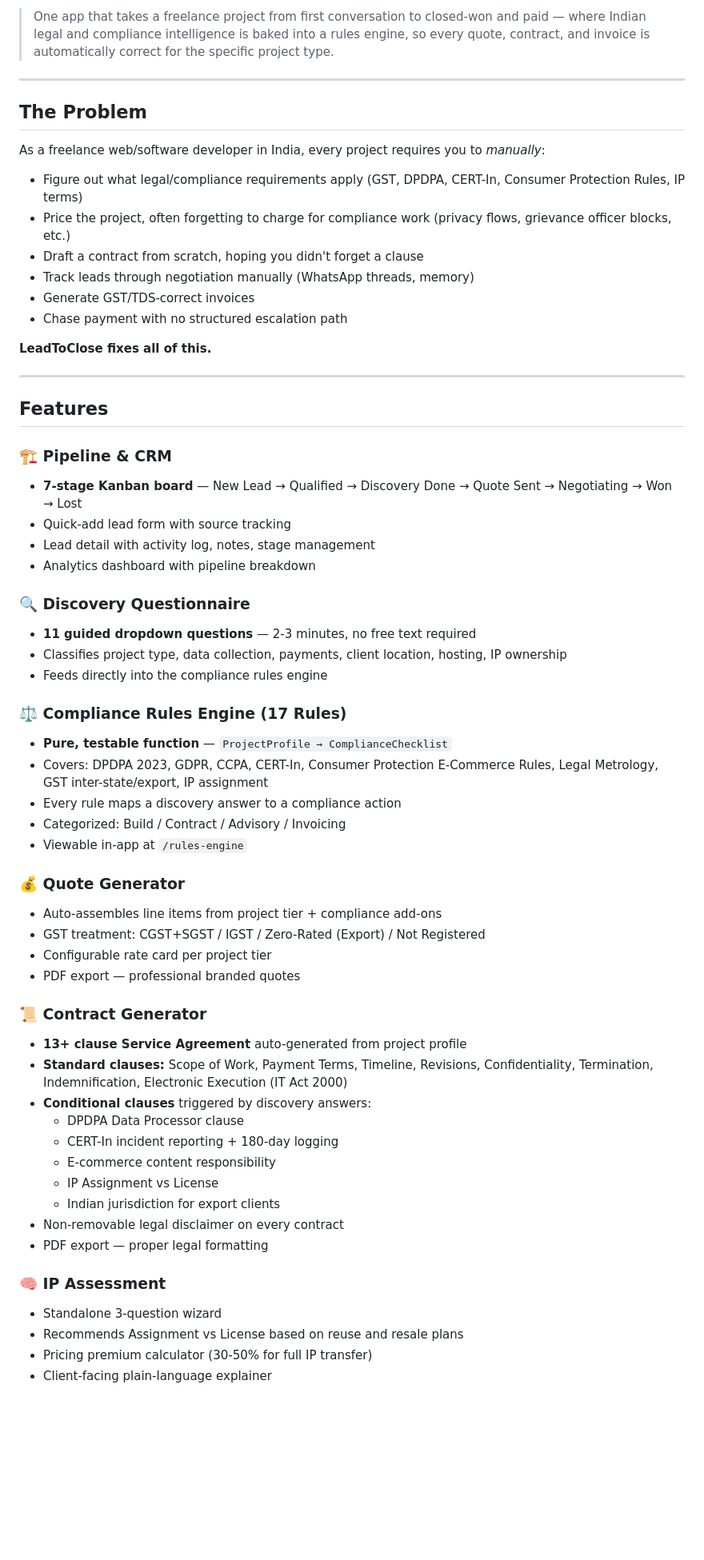
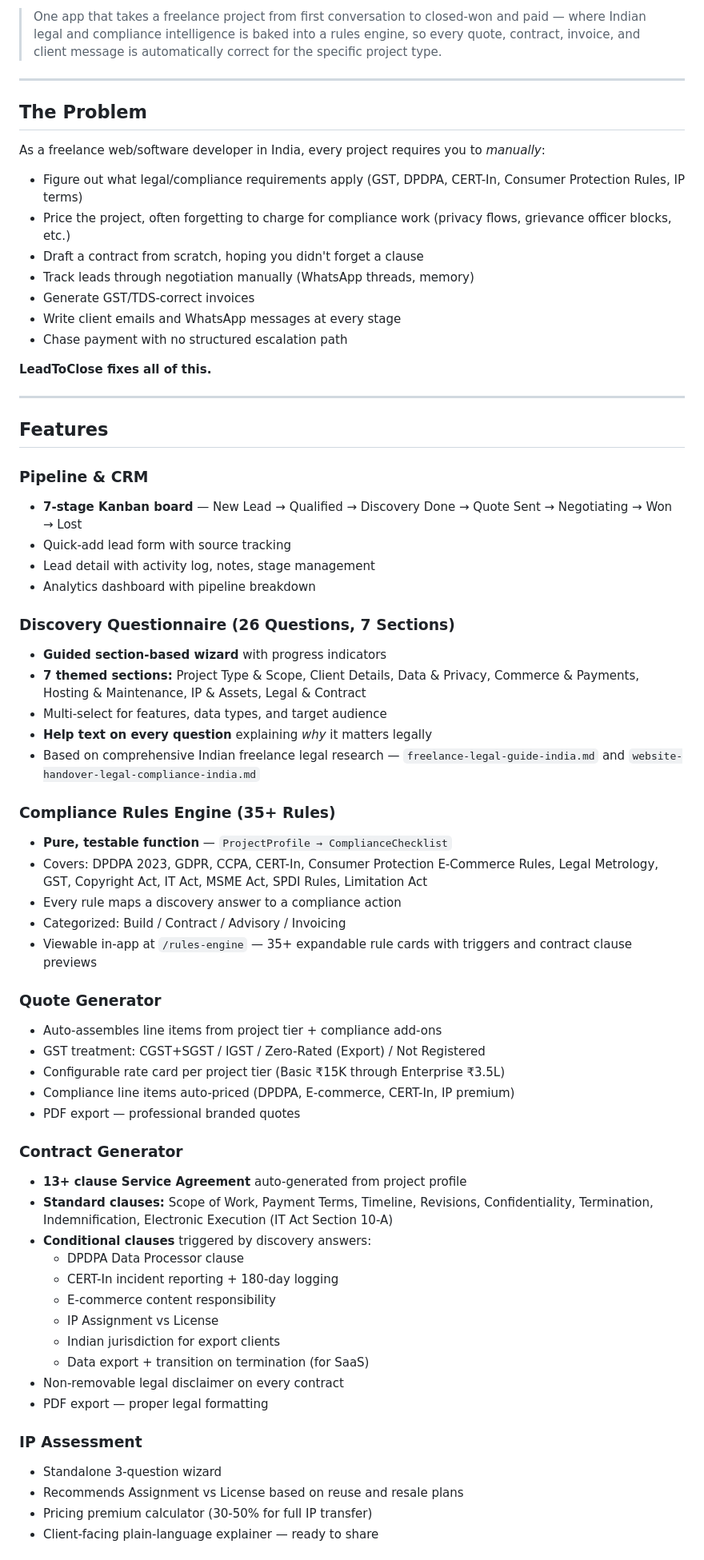
Before and after one commit to AanandAB/LeadtoClose, a Markdown page: README.md, the part around one of its changes. Shown at 80% size. Drawn GitHub-style; blank space fills up the shorter version.

```diff
--- a/README.md
+++ b/README.md
@@ -8,5 +9,5 @@
 
-> One app that takes a freelance project from first conversation to closed-won and paid — where Indian legal and compliance intelligence is baked into a rules engine, so every quote, contract, and invoice is automatically correct for the specific project type.
+> One app that takes a freelance project from first conversation to closed-won and paid — where Indian legal and compliance intelligence is baked into a rules engine, so every quote, contract, invoice, and client message is automatically correct for the specific project type.
 
 ---
 
@@ -19,6 +20,7 @@ As a freelance web/software developer in India, every project requires you to *m
 - Draft a contract from scratch, hoping you didn't forget a clause
 - Track leads through negotiation manually (WhatsApp threads, memory)
 - Generate GST/TDS-correct invoices
+- Write client emails and WhatsApp messages at every stage
 - Chase payment with no structured escalation path
 
 **LeadToClose fixes all of this.**
@@ -27,45 +29,49 @@ As a freelance web/software developer in India, every project requires you to *m
 
 ## Features
 
-### 🏗️ Pipeline & CRM
+### Pipeline & CRM
 - **7-stage Kanban board** — New Lead → Qualified → Discovery Done → Quote Sent → Negotiating → Won → Lost
 - Quick-add lead form with source tracking
 - Lead detail with activity log, notes, stage management
 - Analytics dashboard with pipeline breakdown
 
-### 🔍 Discovery Questionnaire
-- **11 guided dropdown questions** — 2-3 minutes, no free text required
-- Classifies project type, data collection, payments, client location, hosting, IP ownership
-- Feeds directly into the compliance rules engine
+### Discovery Questionnaire (26 Questions, 7 Sections)
+- **Guided section-based wizard** with progress indicators
+- **7 themed sections:** Project Type & Scope, Client Details, Data & Privacy, Commerce & Payments, Hosting & Maintenance, IP & Assets, Legal & Contract
+- Multi-select for features, data types, and target audience
+- **Help text on every question** explaining *why* it matters legally
+- Based on comprehensive Indian freelance legal research — `freelance-legal-guide-india.md` and `website-handover-legal-compliance-india.md`
 
-### ⚖️ Compliance Rules Engine (17 Rules)
+### Compliance Rules Engine (35+ Rules)
 - **Pure, testable function** — `ProjectProfile → ComplianceChecklist`
-- Covers: DPDPA 2023, GDPR, CCPA, CERT-In, Consumer Protection E-Commerce Rules, Legal Metrology, GST inter-state/export, IP assignment
+- Covers: DPDPA 2023, GDPR, CCPA, CERT-In, Consumer Protection E-Commerce Rules, Legal Metrology, GST, Copyright Act, IT Act, MSME Act, SPDI Rules, Limitation Act
 - Every rule maps a discovery answer to a compliance action
 - Categorized: Build / Contract / Advisory / Invoicing
-- Viewable in-app at `/rules-engine`
+- Viewable in-app at `/rules-engine` — 35+ expandable rule cards with triggers and contract clause previews
 
-### 💰 Quote Generator
+### Quote Generator
 - Auto-assembles line items from project tier + compliance add-ons
 - GST treatment: CGST+SGST / IGST / Zero-Rated (Export) / Not Registered
-- Configurable rate card per project tier
+- Configurable rate card per project tier (Basic ₹15K through Enterprise ₹3.5L)
+- Compliance line items auto-priced (DPDPA, E-commerce, CERT-In, IP premium)
 - PDF export — professional branded quotes
 
-### 📜 Contract Generator
+### Contract Generator
 - **13+ clause Service Agreement** auto-generated from project profile
-- **Standard clauses:** Scope of Work, Payment Terms, Timeline, Revisions, Confidentiality, Termination, Indemnification, Electronic Execution (IT Act 2000)
+- **Standard clauses:** Scope of Work, Payment Terms, Timeline, Revisions, Confidentiality, Termination, Indemnification, Electronic Execution (IT Act Section 10-A)
 - **Conditional clauses** triggered by discovery answers:
   - DPDPA Data Processor clause
   - CERT-In incident reporting + 180-day logging
   - E-commerce content responsibility
   - IP Assignment vs License
   - Indian jurisdiction for export clients
+  - Data export + transition on termination (for SaaS)
 - Non-removable legal disclaimer on every contract
 - PDF export — proper legal formatting
 
-### 🧠 IP Assessment
+### IP Assessment
 - Standalone 3-question wizard
 - Recommends Assignment vs License based on reuse and resale plans
 - Pricing premium calculator (30-50% for full IP transfer)
-- Client-facing plain-language explainer
+- Client-facing plain-language explainer — ready to share
 
```
Also changed, not shown: other parts of README.md (+66 -47 lines).
